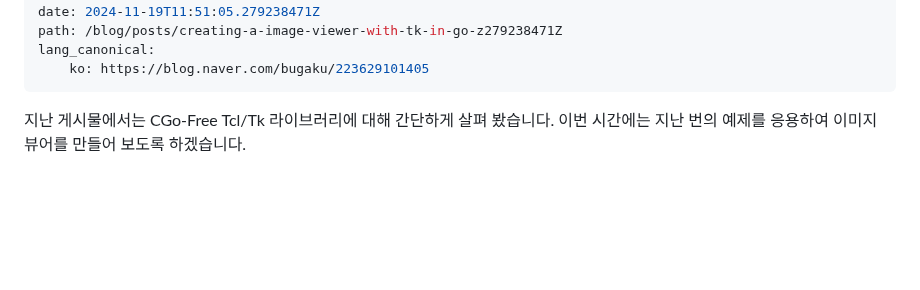
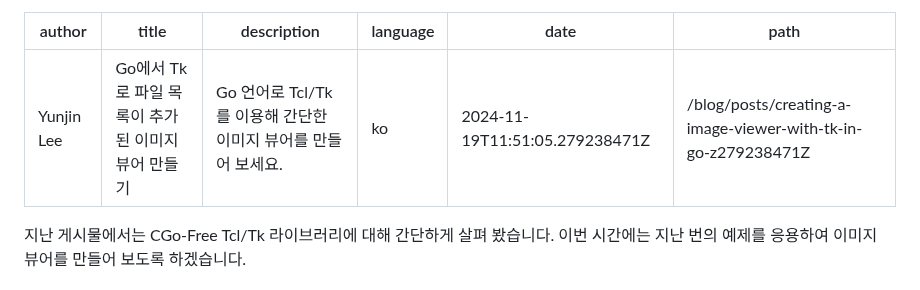
Before and after one commit to gosuda/website, a Markdown page: root/blog/go-tk-imageviewer.md, the part around the change. Rendered like a GitHub page; blank space fills up the shorter version.

Commit message:
Fix metadata

```diff
--- a/root/blog/go-tk-imageviewer.md
+++ b/root/blog/go-tk-imageviewer.md
@@ -5,8 +5,6 @@ description: Go 언어로 Tcl/Tk를 이용해 간단한 이미지 뷰어를 만
 language: ko
 date: 2024-11-19T11:51:05.279238471Z
 path: /blog/posts/creating-a-image-viewer-with-tk-in-go-z279238471Z
-lang_canonical:
-    ko: https://blog.naver.com/bugaku/223629101405
 ---
 
 지난 게시물에서는 CGo-Free Tcl/Tk 라이브러리에 대해 간단하게 살펴 봤습니다.
```
Also changed, not shown: root/blog/redis-client-side-cache.md (+0 -1 lines).
